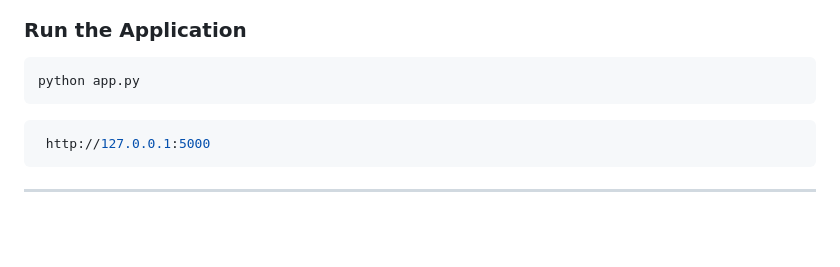
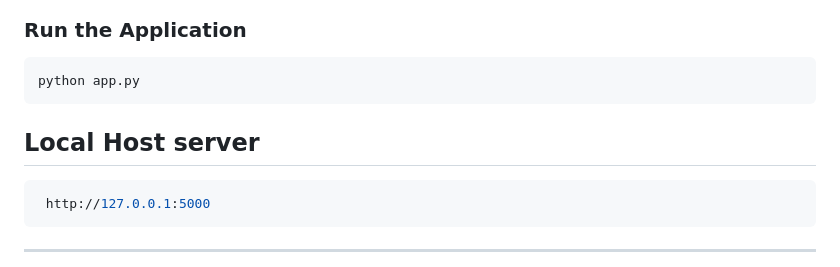
Before and after one commit to varshith-git17/Smart-Lender, a Markdown page: README.md, the part around the change. GitHub-like rendering; blank space fills up the shorter version.

````diff
--- a/README.md
+++ b/README.md
@@ -335,6 +335,7 @@ pip install -r requirements.txt
 ```bash
 python app.py
 ```
+## Local Host server
 
 ```bash
  http://127.0.0.1:5000
````
